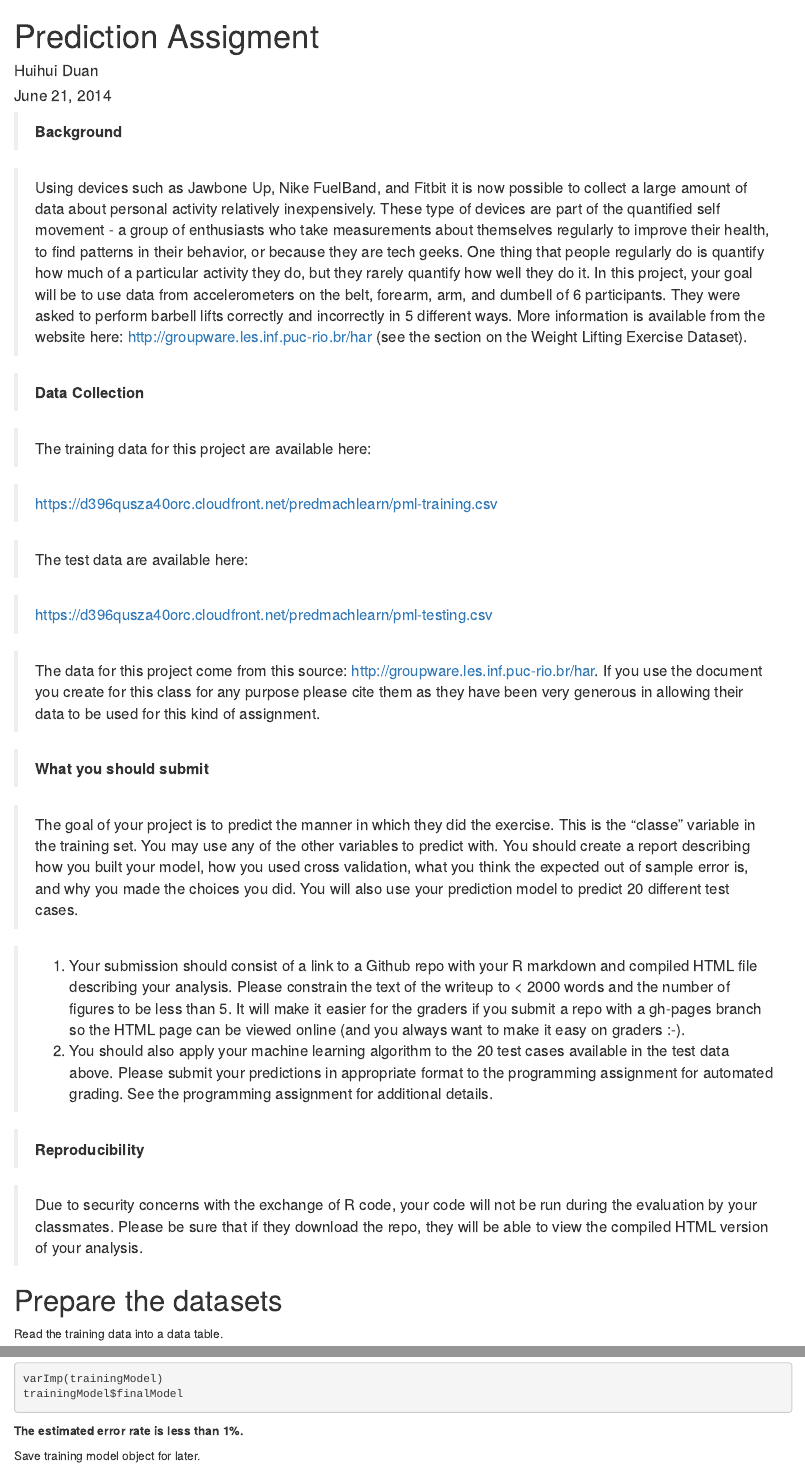
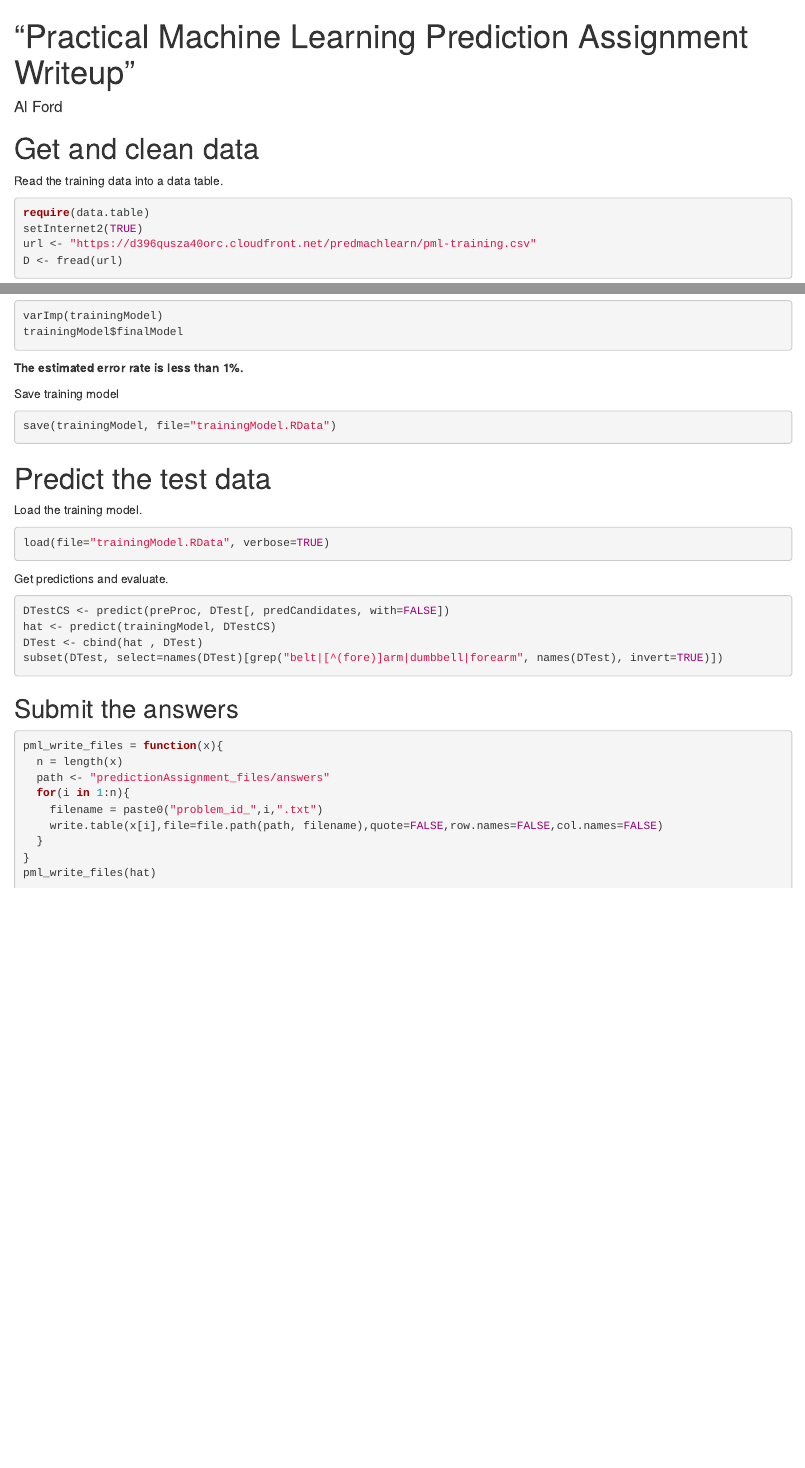
Before and after one commit to alfords/Practical-Machine-Learning, an R Markdown document (Prediction Assignment Writeup.Rmd): the page in a window 1100 px wide, from its top, and a second part further down, joined at a grey line. Rendered offline with R 4.5, knitr and Pandoc, with nearby package versions; the code chunks are not run, so their results and figures are left out.

Commit message:
Update Prediction Assignment Writeup.Rmd

````diff
--- a/Prediction Assignment Writeup.Rmd
+++ b/Prediction Assignment Writeup.Rmd
@@ -1,47 +1,12 @@
 
 ---
 title: “Practical Machine Learning Prediction Assignment Writeup”
-author: "Al Ford [GitHub](https://github.com/alfords)"
+author: "Al Ford"
 output: html_document
 ---
 
----
-title: "Prediction Assigment"
-author: "Huihui Duan"
-date: "June 21, 2014"
-output: ioslides_presentation
----
 
-> **Background**
-
-> Using devices such as Jawbone Up, Nike FuelBand, and Fitbit it is now possible to collect a large amount of data about personal activity relatively inexpensively. These type of devices are part of the quantified self movement - a group of enthusiasts who take measurements about themselves regularly to improve their health, to find patterns in their behavior, or because they are tech geeks. One thing that people regularly do is quantify how much of a particular activity they do, but they rarely quantify how well they do it. In this project, your goal will be to use data from accelerometers on the belt, forearm, arm, and dumbell of 6 participants. They were asked to perform barbell lifts correctly and incorrectly in 5 different ways. More information is available from the website here: http://groupware.les.inf.puc-rio.br/har (see the section on the Weight Lifting Exercise Dataset).
-
-
-> **Data Collection**
-
-> The training data for this project are available here:
-
-> https://d396qusza40orc.cloudfront.net/predmachlearn/pml-training.csv
-
-> The test data are available here:
-
-> https://d396qusza40orc.cloudfront.net/predmachlearn/pml-testing.csv
-
-> The data for this project come from this source: http://groupware.les.inf.puc-rio.br/har. If you use the document you create for this class for any purpose please cite them as they have been very generous in allowing their data to be used for this kind of assignment.
-
-> **What you should submit**
-
-> The goal of your project is to predict the manner in which they did the exercise. This is the "classe" variable in the training set. You may use any of the other variables to predict with. You should create a report describing how you built your model, how you used cross validation, what you think the expected out of sample error is, and why you made the choices you did. You will also use your prediction model to predict 20 different test cases.
-
-> 1. Your submission should consist of a link to a Github repo with your R markdown and compiled HTML file describing your analysis. Please constrain the text of the writeup to < 2000 words and the number of figures to be less than 5. It will make it easier for the graders if you submit a repo with a gh-pages branch so the HTML page can be viewed online (and you always want to make it easy on graders :-).
-> 2. You should also apply your machine learning algorithm to the 20 test cases available in the test data above. Please submit your predictions in appropriate format to the programming assignment for automated grading. See the programming assignment for additional details.
-
-> **Reproducibility **
-
-> Due to security concerns with the exchange of R code, your code will not be run during the evaluation by your classmates. Please be sure that if they download the repo, they will be able to view the compiled HTML version of your analysis.
-
-
-# Prepare the datasets
+# Get and clean data
 
 Read the training data into a data table.
 
@@ -210,14 +166,14 @@ trainingModel$finalModel
 
 **The estimated error rate is less than 1%.**
 
-Save training model object for later.
+Save training model
 
 ```{r}
 save(trainingModel, file="trainingModel.RData")
 ```
 
 
-# Predict on the test data
+# Predict the test data
 
 Load the training model.
 
@@ -234,9 +190,7 @@ DTest <- cbind(hat , DTest)
 subset(DTest, select=names(DTest)[grep("belt|[^(fore)]arm|dumbbell|forearm", names(DTest), invert=TRUE)])
 ```
 
-## Submission to Coursera
-
-Write submission files to `predictionAssignment_files/answers`.
+## Submit the answers
 
 ```{r}
 pml_write_files = function(x){
````
Also changed, not shown: Prediction Assignment Writeup.Rmd (17 more changed lines).
